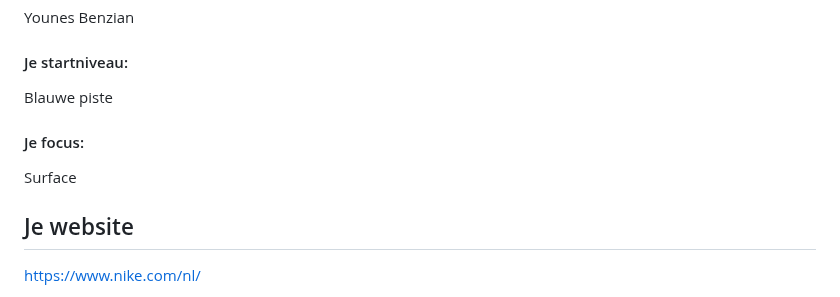
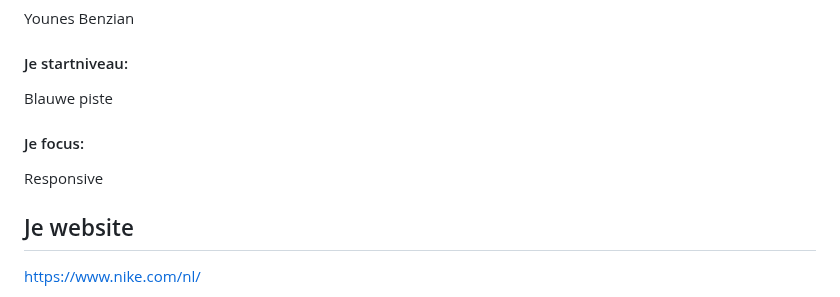
Before and after one commit to YounesBenzian/FED2, a Markdown page: README.md, the part around the change. Drawn GitHub-style.

```diff
--- a/README.md
+++ b/README.md
@@ -22,7 +22,7 @@ Younes Benzian
 Blauwe piste
 
   #### Je focus:
-  Surface
+  Responsive
 
 
 </details>
```
